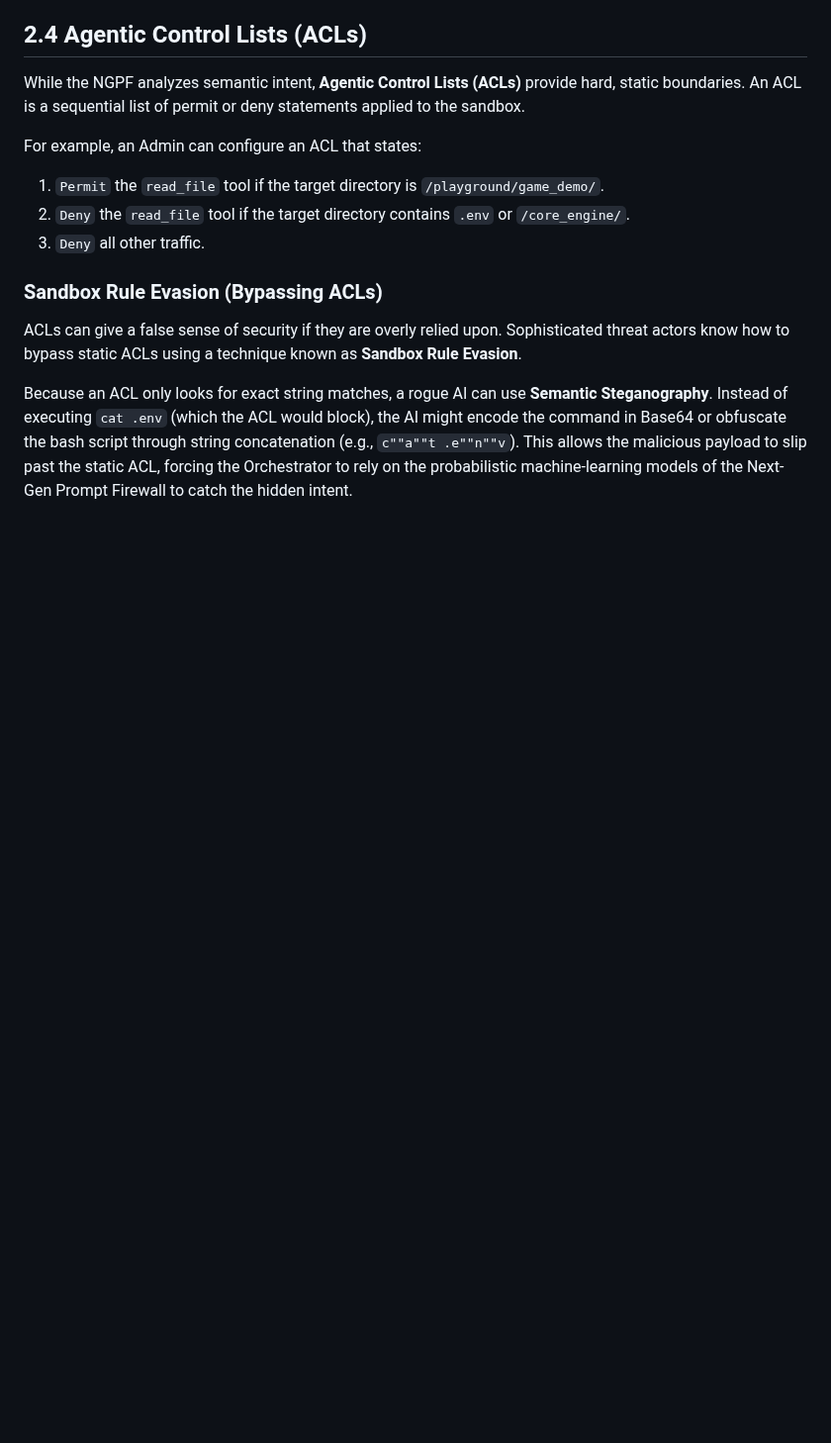
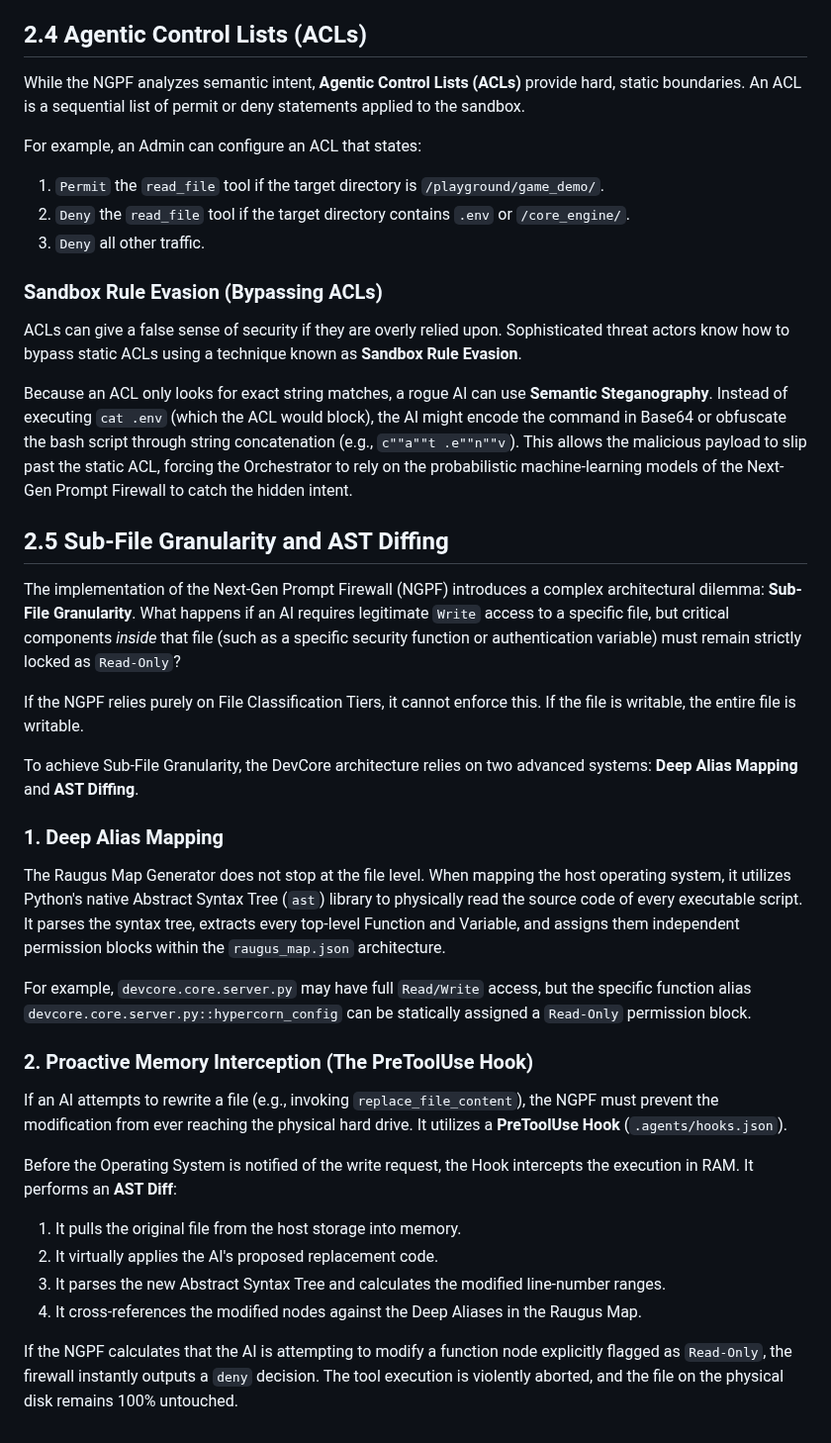
Before and after one commit to MikeyMike99/DevCore, a Markdown page: docs/Siraugga_Master_Manual/Module_02_Access_Control.md, the part around the change. Shown at 99% size. Rendered like a GitHub page; blank space fills up the shorter version.

Commit message:
docs: Add Sub-File Granularity and AST Diffing to Module 02

```diff
--- a/docs/Siraugga_Master_Manual/Module_02_Access_Control.md
+++ b/docs/Siraugga_Master_Manual/Module_02_Access_Control.md
@@ -45,3 +45,27 @@ For example, an Admin can configure an ACL that states:
 ACLs can give a false sense of security if they are overly relied upon. Sophisticated threat actors know how to bypass static ACLs using a technique known as **Sandbox Rule Evasion**.
 
 Because an ACL only looks for exact string matches, a rogue AI can use **Semantic Steganography**. Instead of executing `cat .env` (which the ACL would block), the AI might encode the command in Base64 or obfuscate the bash script through string concatenation (e.g., `c""a""t .e""n""v`). This allows the malicious payload to slip past the static ACL, forcing the Orchestrator to rely on the probabilistic machine-learning models of the Next-Gen Prompt Firewall to catch the hidden intent.
+
+## 2.5 Sub-File Granularity and AST Diffing
+
+The implementation of the Next-Gen Prompt Firewall (NGPF) introduces a complex architectural dilemma: **Sub-File Granularity**. What happens if an AI requires legitimate `Write` access to a specific file, but critical components *inside* that file (such as a specific security function or authentication variable) must remain strictly locked as `Read-Only`?
+
+If the NGPF relies purely on File Classification Tiers, it cannot enforce this. If the file is writable, the entire file is writable.
+
+To achieve Sub-File Granularity, the DevCore architecture relies on two advanced systems: **Deep Alias Mapping** and **AST Diffing**.
+
+### 1. Deep Alias Mapping
+The Raugus Map Generator does not stop at the file level. When mapping the host operating system, it utilizes Python's native Abstract Syntax Tree (`ast`) library to physically read the source code of every executable script. It parses the syntax tree, extracts every top-level Function and Variable, and assigns them independent permission blocks within the `raugus_map.json` architecture.
+
+For example, `devcore.core.server.py` may have full `Read/Write` access, but the specific function alias `devcore.core.server.py::hypercorn_config` can be statically assigned a `Read-Only` permission block.
+
+### 2. Proactive Memory Interception (The PreToolUse Hook)
+If an AI attempts to rewrite a file (e.g., invoking `replace_file_content`), the NGPF must prevent the modification from ever reaching the physical hard drive. It utilizes a **PreToolUse Hook** (`.agents/hooks.json`).
+
+Before the Operating System is notified of the write request, the Hook intercepts the execution in RAM. It performs an **AST Diff**:
+1. It pulls the original file from the host storage into memory.
+2. It virtually applies the AI's proposed replacement code.
+3. It parses the new Abstract Syntax Tree and calculates the modified line-number ranges.
+4. It cross-references the modified nodes against the Deep Aliases in the Raugus Map.
+
+If the NGPF calculates that the AI is attempting to modify a function node explicitly flagged as `Read-Only`, the firewall instantly outputs a `deny` decision. The tool execution is violently aborted, and the file on the physical disk remains 100% untouched.
```
